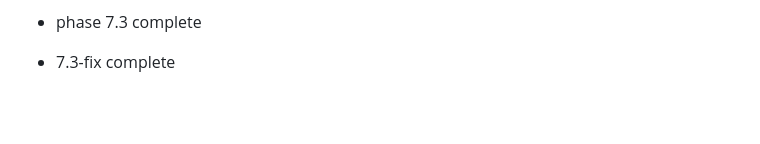
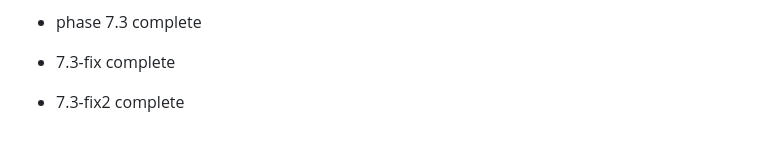
Before and after one commit to MagnumSSS/vibe-messenger, a Markdown page: README.md, the part around the change. Drawn GitHub-style; blank space fills up the shorter version.

Commit message:
7.3-fix2 marker

```diff
--- a/README.md
+++ b/README.md
@@ -344,3 +344,5 @@ Private use only.
 - phase 7.3 complete
 
 - 7.3-fix complete
+
+- 7.3-fix2 complete
```
